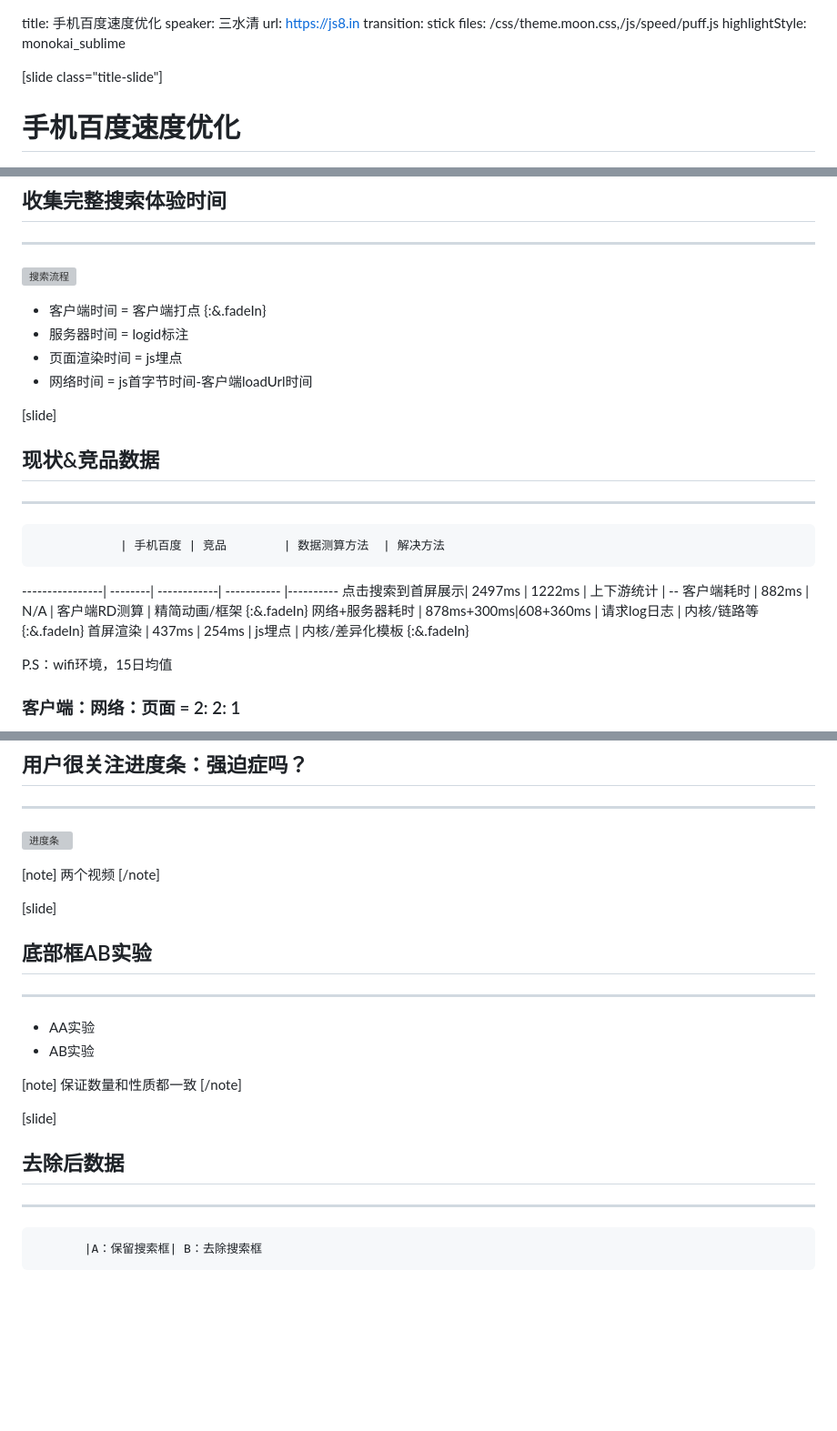
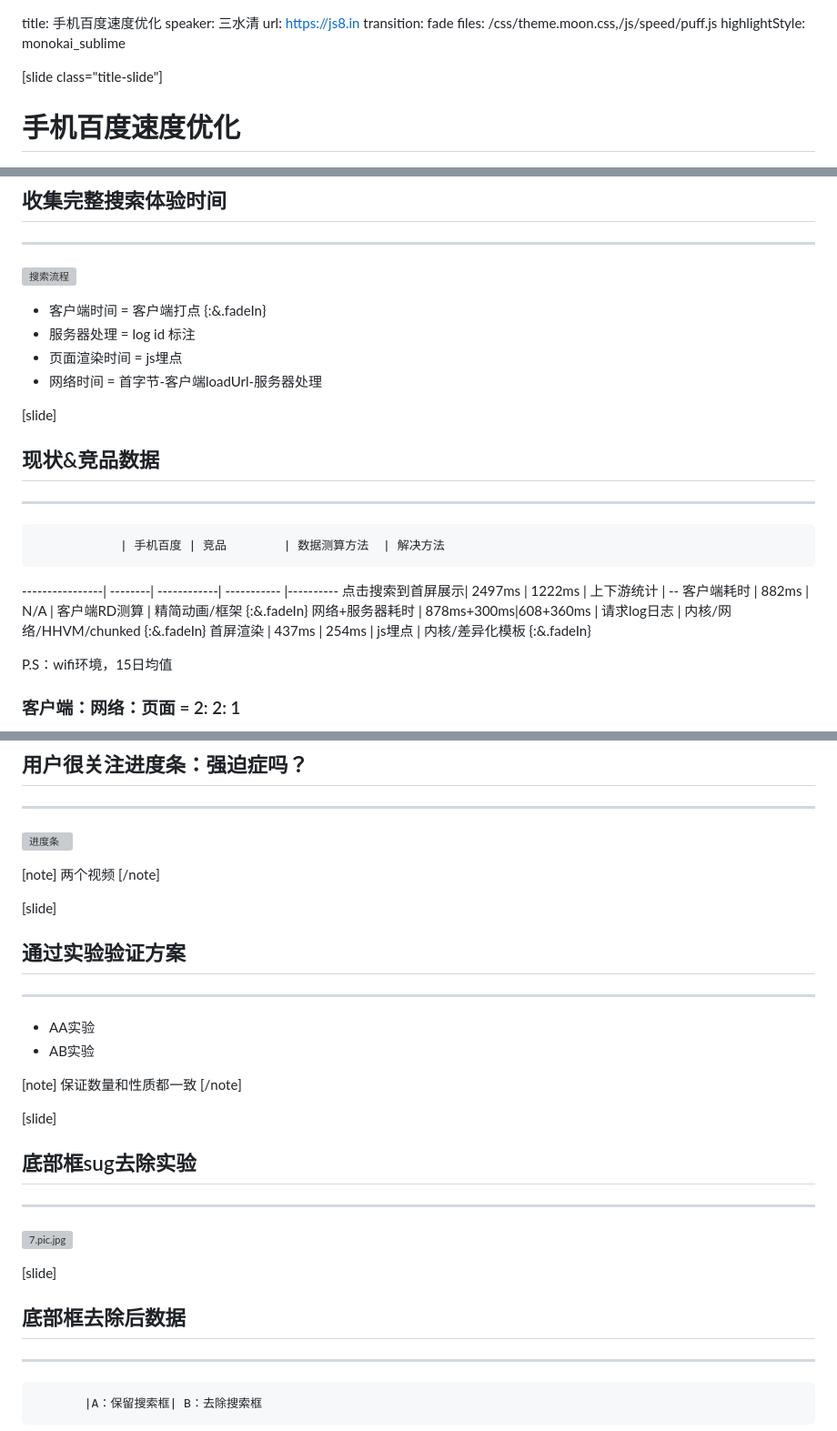
Before and after one commit to ksky521/share, a Markdown page: speed.md, 3 parts joined by grey strips. Shown: that part at 91% size. Drawn GitHub-style; blank space fills up the shorter version; grey boxes are pictures that could not be loaded.

```diff
--- a/speed.md
+++ b/speed.md
@@ -1,7 +1,7 @@
 title: 手机百度速度优化
 speaker: 三水清
 url: https://js8.in
-transition: stick
+transition: fade
 files: /css/theme.moon.css,/js/speed/puff.js
 highlightStyle: monokai_sublime
 
@@ -66,8 +66,8 @@ highlightStyle: monokai_sublime
 
 * 客户端时间 = 客户端打点 {:&.fadeIn}
-* 服务器时间 = logid标注
+* 服务器处理 = log id 标注
 * 页面渲染时间 = js埋点
-* 网络时间 = js首字节时间-客户端loadUrl时间
+* 网络时间 = 首字节-客户端loadUrl-服务器处理
 
 [slide]
 ## 现状&竞品数据
@@ -78,7 +78,7 @@ highlightStyle: monokai_sublime
 ----------------| --------| ------------| -----------  |----------
 点击搜索到首屏展示| 2497ms  | 1222ms      | 上下游统计    | --
 客户端耗时       | 882ms   | N/A         | 客户端RD测算  | 精简动画/框架 {:&.fadeIn}
-网络+服务器耗时  | 878ms+300ms|608+360ms  | 请求log日志  | 内核/链路等 {:&.fadeIn}
+网络+服务器耗时  | 878ms+300ms|608+360ms  | 请求log日志  | 内核/网络/HHVM/chunked {:&.fadeIn}
 首屏渲染         | 437ms    | 254ms      | js埋点       | 内核/差异化模板 {:&.fadeIn}
 
 P.S：wifi环境，15日均值
@@ -152,12 +137,14 @@ P.S：wifi环境，15日均值
 
 ![进度条](../img/speed/8.pic.jpg)
 
+
+
 [note]
 两个视频
 [/note]
 
 [slide]
-## 底部框AB实验
+## 通过实验验证方案
 ------
 
 * AA实验
@@ -167,8 +154,15 @@ P.S：wifi环境，15日均值
 保证数量和性质都一致
 [/note]
 
+
 [slide]
-## 去除后数据
+## 底部框sug去除实验
+-----
+
+![7.pic.jpg](../img/speed/7.pic.jpg)
+
+[slide]
+## 底部框去除后数据
 --------
 
            |A：保留搜索框| B：去除搜索框
```
Also changed, not shown: other parts of speed.md (+21 -19 lines), img/speed/http.png (added).
